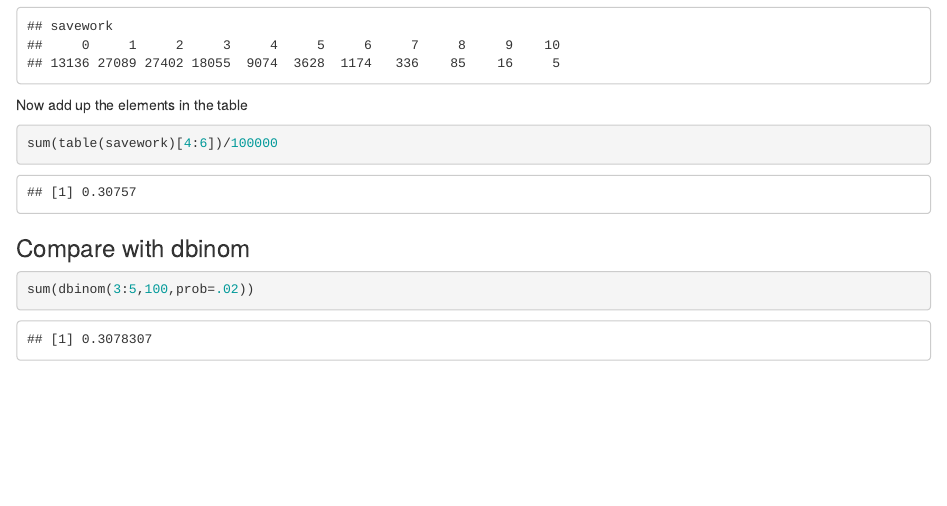
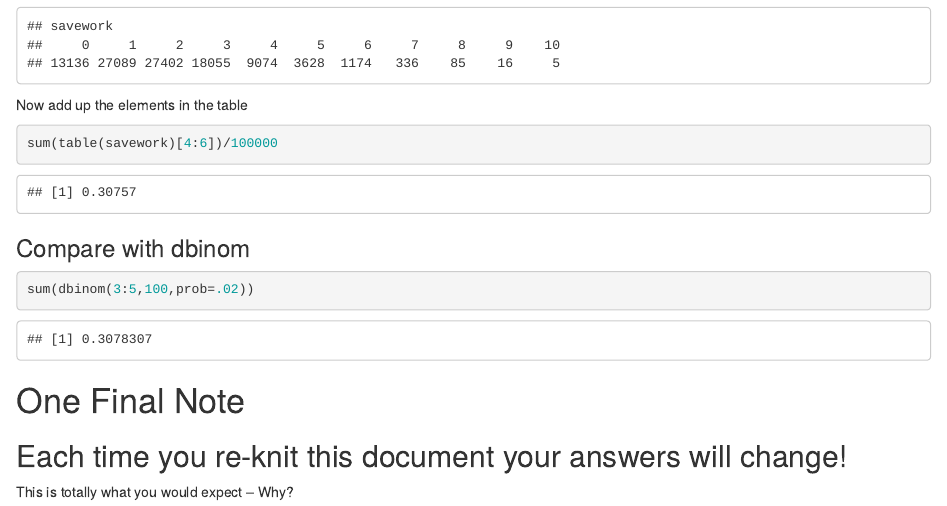
Before and after one commit to AVCDRK/TheBucket, an R Markdown document (TheBucket.rmd): the page in a window 1100 px wide, from 1580 px down. Rendered offline with R 4.5, knitr and Pandoc, with nearby package versions; code that draws random numbers runs with fixed seeds of ours.

Commit message:
final note

````diff
--- a/TheBucket.rmd
+++ b/TheBucket.rmd
@@ -88,3 +88,8 @@ sum(table(savework)[4:6])/100000
 ```{r}
 sum(dbinom(3:5,100,prob=.02))
 ```
+
+# One Final Note
+## Each time you re-knit this document your answers will change!
+
+This is totally what you would expect -- Why?
````
